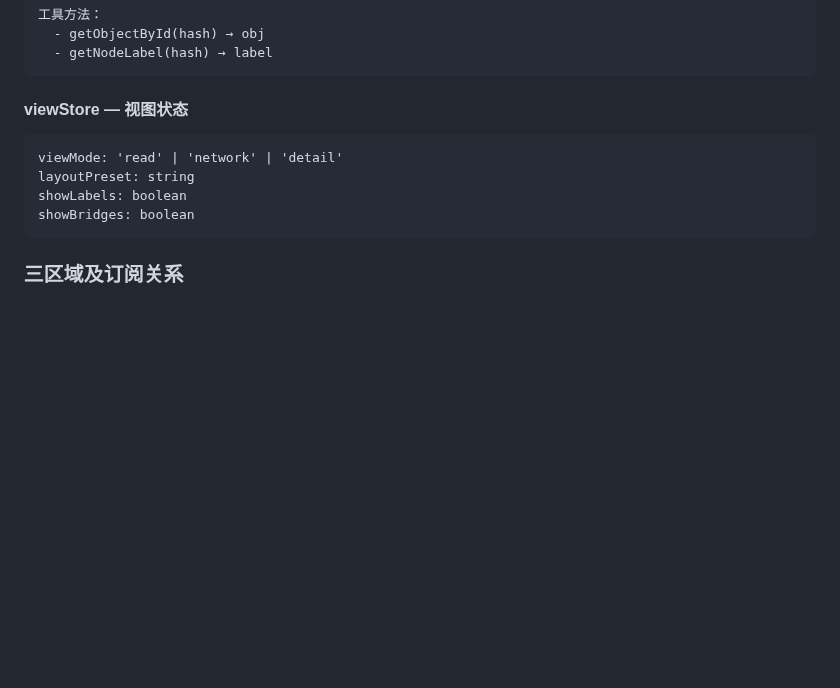
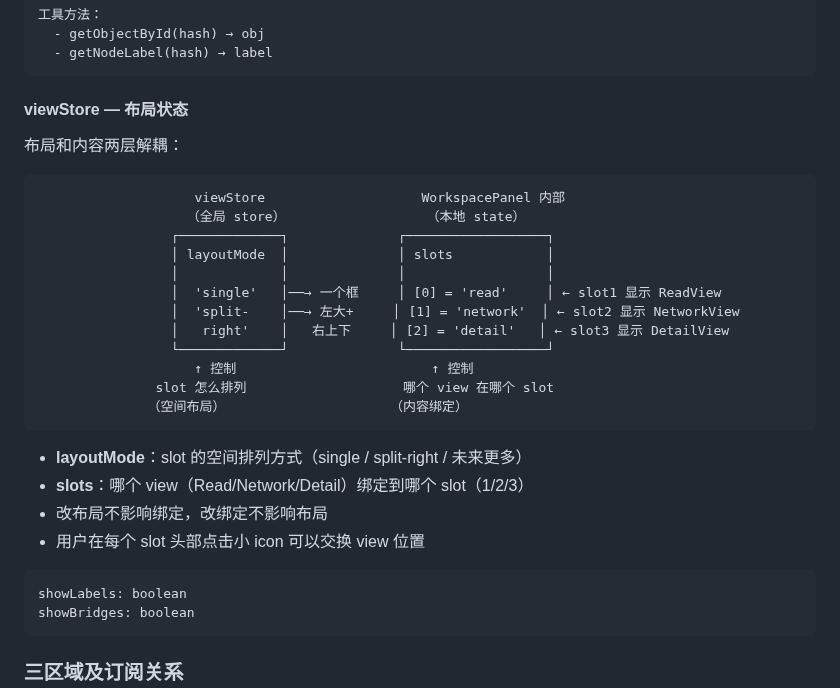
Before and after one commit to MathNetwork/Astrolabe, a Markdown page: docs/refactor-plan.md, the part around the change. Drawn GitHub-style; blank space fills up the shorter version.

Commit message:
Update refactor plan: explain layout/content decoupling with diagram
Co-Authored-By: Claude Opus 4.6 (1M context) <noreply@anthropic.com>

````diff
--- a/docs/refactor-plan.md
+++ b/docs/refactor-plan.md
@@ -117,10 +117,31 @@ nodeNumbering: Map<hash, label>  ← 编号映射（如 "abc123" → "Theorem 3.
   - getNodeLabel(hash) → label
 ```
 
-#### viewStore — 视图状态
+#### viewStore — 布局状态
+
+布局和内容两层解耦：
+
 ```
-viewMode: 'read' | 'network' | 'detail'
-layoutPreset: string
+                    viewStore                    WorkspacePanel 内部
+                   （全局 store）                  （本地 state）
+                 ┌─────────────┐              ┌──────────────────┐
+                 │ layoutMode  │              │ slots            │
+                 │             │              │                  │
+                 │  'single'   │──→ 一个框     │ [0] = 'read'     │ ← slot1 显示 ReadView
+                 │  'split-    │──→ 左大+     │ [1] = 'network'  │ ← slot2 显示 NetworkView
+                 │   right'    │   右上下     │ [2] = 'detail'   │ ← slot3 显示 DetailView
+                 └─────────────┘              └──────────────────┘
+                    ↑ 控制                         ↑ 控制
+               slot 怎么排列                    哪个 view 在哪个 slot
+              （空间布局）                     （内容绑定）
+```
+
+- **layoutMode**：slot 的空间排列方式（single / split-right / 未来更多）
+- **slots**：哪个 view（Read/Network/Detail）绑定到哪个 slot（1/2/3）
+- 改布局不影响绑定，改绑定不影响布局
+- 用户在每个 slot 头部点击小 icon 可以交换 view 位置
+
+```
 showLabels: boolean
 showBridges: boolean
 ```
````
